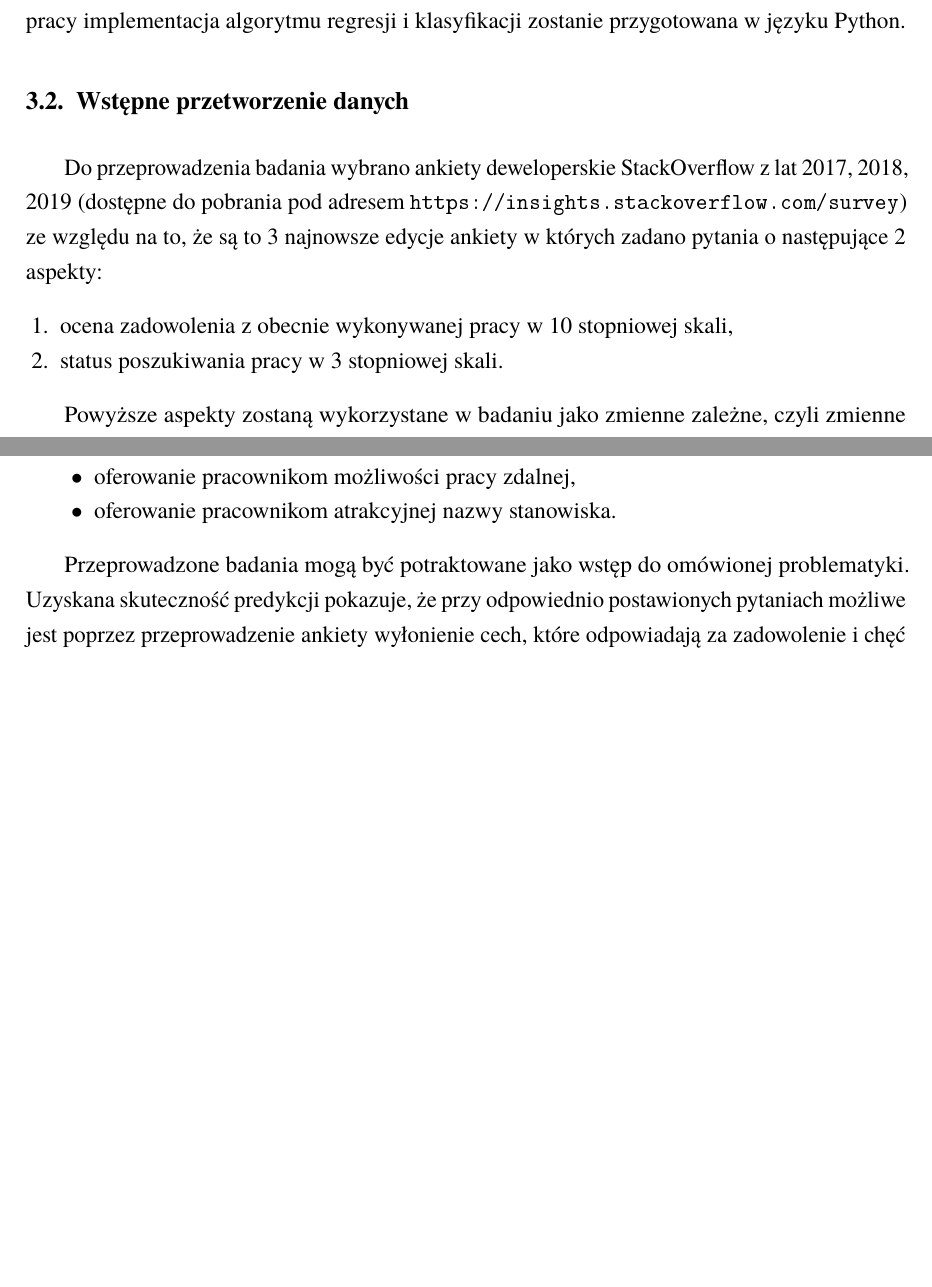
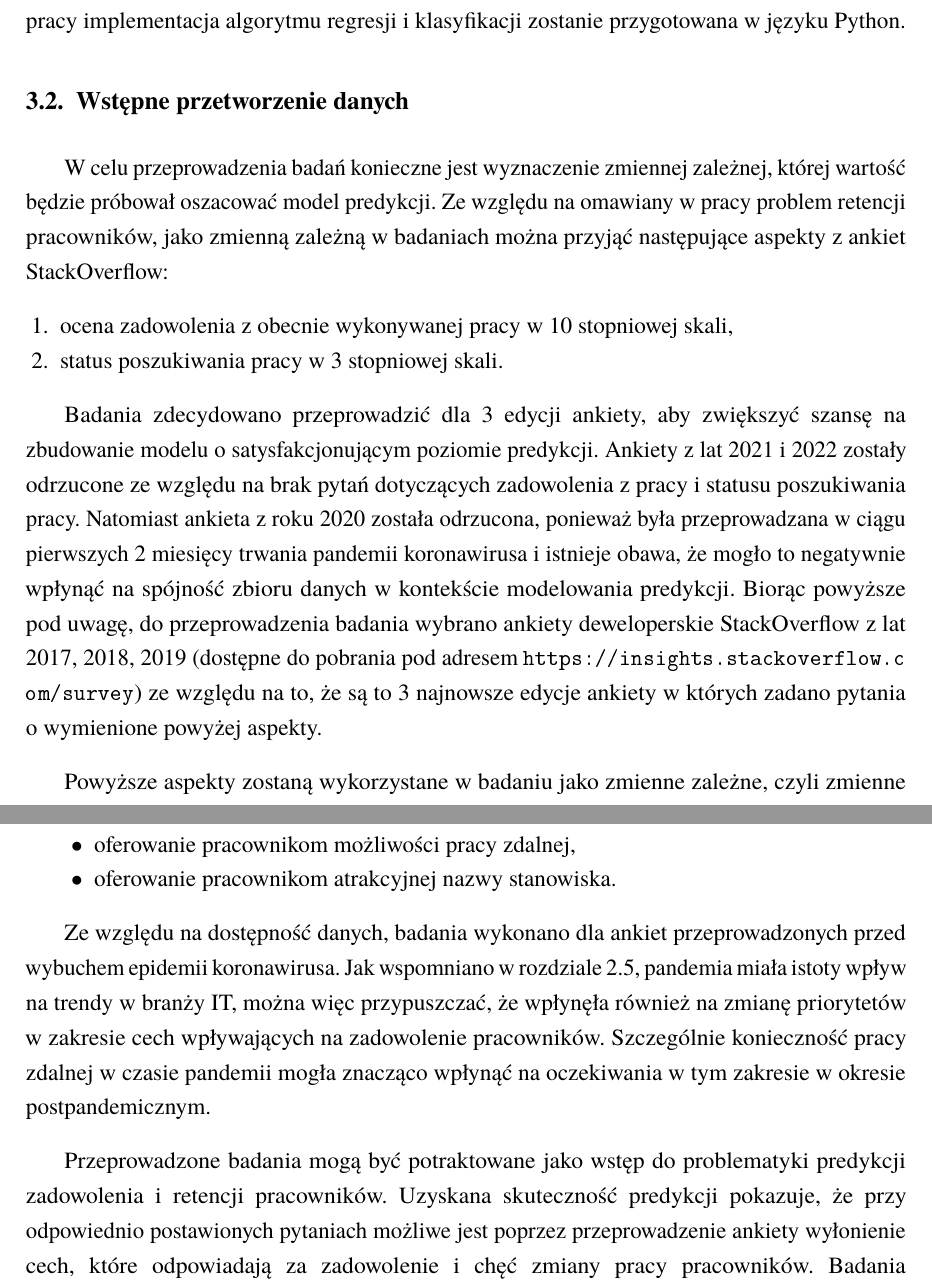
Before and after one commit to kp-marczynski/employee-turnover-prediction, a LaTeX thesis (latex/Marczynski_Krzysztof_praca_magisterska.tex, which reads latex/chapters/ch_badania.tex, latex/chapters/ch_zakonczenie.tex): two parts of pages 31 and 47 of 66, joined at a grey line, cut so that both start at the same text, the shorter picture padded with empty space. The pictures show the PDF file latex/Marczynski_Krzysztof_praca_magisterska.pdf that the author committed with the source.

Commit message:
refactor

```diff
--- a/latex/chapters/ch_badania.tex
+++ b/latex/chapters/ch_badania.tex
@@ -45,11 +45,18 @@ Do celów badań będących przedmiotem niniejszej pracy implementacja algorytmu
 
 
 \section{Wstępne przetworzenie danych}\label{sec:analysis:preprocessing}
-Do przeprowadzenia badania wybrano ankiety deweloperskie StackOverflow z~lat 2017, 2018, 2019 (dostępne do pobrania pod adresem \url{https://insights.stackoverflow.com/survey}) ze względu na to, że są to 3 najnowsze edycje ankiety w~których zadano pytania o~następujące 2 aspekty:
+W celu przeprowadzenia badań konieczne jest wyznaczenie zmiennej zależnej, której wartość będzie próbował oszacować model predykcji.
+Ze względu na omawiany w~pracy problem retencji pracowników, jako zmienną zależną w~badaniach można przyjąć następujące aspekty z~ankiet StackOverflow:
 \begin{enumerate}
     \item ocena zadowolenia z~obecnie wykonywanej pracy w~10 stopniowej skali,
     \item status poszukiwania pracy w~3 stopniowej skali.
 \end{enumerate}
+
+Badania zdecydowano przeprowadzić dla 3 edycji ankiety, aby zwiększyć szansę na zbudowanie modelu o~satysfakcjonującym poziomie predykcji.
+Ankiety z~lat 2021 i~2022 zostały odrzucone ze względu na brak pytań dotyczących zadowolenia z~pracy i~statusu poszukiwania pracy.
+Natomiast ankieta z~roku 2020 została odrzucona, ponieważ była przeprowadzana w~ciągu pierwszych 2 miesięcy trwania pandemii koronawirusa
+i istnieje obawa, że mogło to negatywnie wpłynąć na spójność zbioru danych w~kontekście modelowania predykcji.
+Biorąc powyższe pod uwagę, do przeprowadzenia badania wybrano ankiety deweloperskie StackOverflow z~lat 2017, 2018, 2019 (dostępne do pobrania pod adresem \url{https://insights.stackoverflow.com/survey}) ze względu na to, że są to 3 najnowsze edycje ankiety w~których zadano pytania o~wymienione powyżej aspekty.
 
 Powyższe aspekty zostaną wykorzystane w~badaniu jako zmienne zależne, czyli zmienne których wartość chcemy wyznaczać wykorzystując model predykcji.
 Dla badań z~wykorzystaniem algorytmu regresji zmienne zależne pozostawiono w~oryginalnej skali,
--- a/latex/chapters/ch_zakonczenie.tex
+++ b/latex/chapters/ch_zakonczenie.tex
@@ -40,7 +40,12 @@ Na podstawie analizy wyników badań można podjąć się odpowiedzi na postawio
         \end{itemize}
 \end{enumerate}
 
-Przeprowadzone badania mogą być potraktowane jako wstęp do omówionej problematyki.
+Ze względu na dostępność danych, badania wykonano dla ankiet przeprowadzonych przed wybuchem epidemii koronawirusa.
+Jak wspomniano w~rozdziale \ref{sec:trendy}, pandemia miała istoty wpływ na trendy w~branży IT,
+można więc przypuszczać, że wpłynęła również na zmianę priorytetów w~zakresie cech wpływających na zadowolenie pracowników.
+Szczególnie konieczność pracy zdalnej w~czasie pandemii mogła znacząco wpłynąć na oczekiwania w~tym zakresie w~okresie postpandemicznym.
+
+Przeprowadzone badania mogą być potraktowane jako wstęp do problematyki predykcji zadowolenia i~retencji pracowników.
 %Dzięki temu, że badanie przeprowadzono na 3 niezależnych zbiorach danych (pomimo tego, że wykorzystano kolejne edycje ankiety StackOverflow, to ze względu na to, że co roku zadawano inne pytania, a~odpowiedzi udzieliła inna grupa użytkowników, można wykorzystane zbiory danych traktować jako niezależne),
 %można stwierdzić, że dla odpowiednio postawionych pytań możliwe jest wyłonienie zbio
 Uzyskana skuteczność predykcji pokazuje, że przy odpowiednio postawionych pytaniach możliwe jest poprzez przeprowadzenie ankiety wyłonienie cech, które odpowiadają za zadowolenie i~chęć zmiany pracy pracowników.
```
Also changed, not shown: latex/Marczynski_Krzysztof_praca_magisterska.tex (+1 -1 lines), latex/chapters/ch_charakterystyka_branzy.tex (+1 -1 lines), latex/Marczynski_Krzysztof_praca_magisterska.pdf, latex/chapters/ch_zakonczenie.tex (1 more changed lines).
